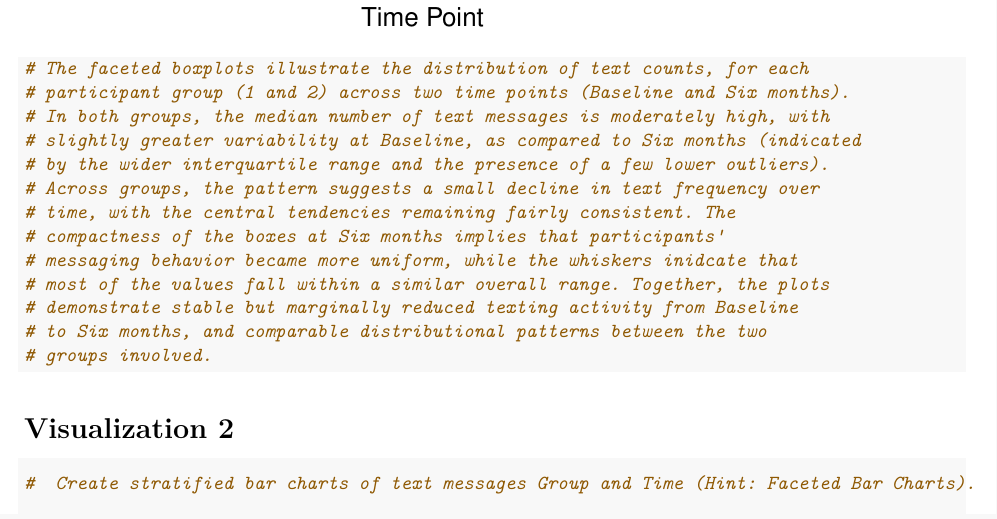
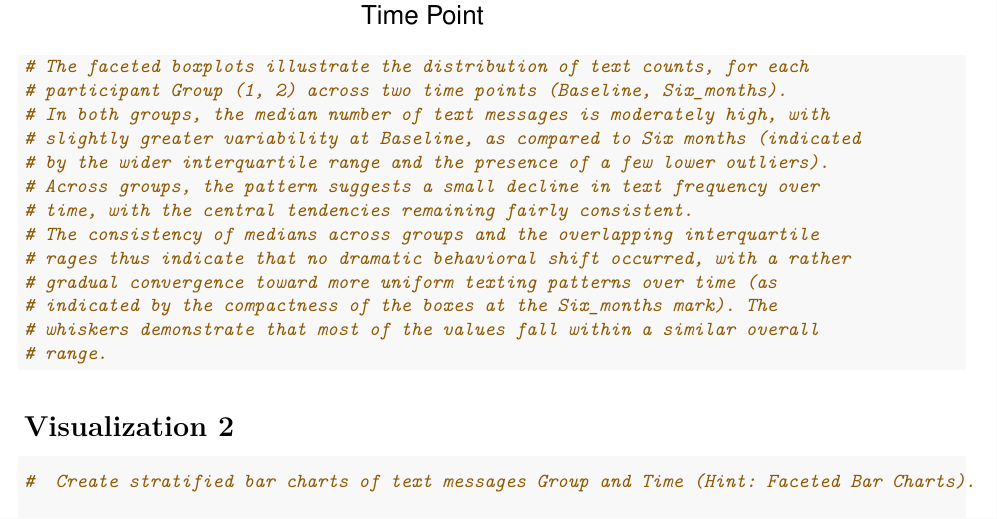
Before and after one commit to hippkap/BHDS.2010.Assignment.3, an R Markdown document (Assignment3_2.Rmd): part of page 3 of 5, cut so that both start at the same text. Rendered offline with R 4.5, knitr and Pandoc, then LaTeX, with nearby package versions.

Commit message:
Boxplot interpretation was tidied up. Once the summary stats are run and commented upon, I will include a separate, more streamlined conclusive-paragraph with numeric values added to the descriptions of the visuals.

````diff
--- a/Assignment3_2.Rmd
+++ b/Assignment3_2.Rmd
@@ -91,18 +91,19 @@ boxplot1 <- ggplot(text_long, aes(x = Time, y = TextMessages, fill = Time)) +
 print(boxplot1)
 
 # The faceted boxplots illustrate the distribution of text counts, for each
-# participant group (1 and 2) across two time points (Baseline and Six months).
+# participant Group (1, 2) across two time points (Baseline, Six_months).
 # In both groups, the median number of text messages is moderately high, with
 # slightly greater variability at Baseline, as compared to Six months (indicated
 # by the wider interquartile range and the presence of a few lower outliers).
 # Across groups, the pattern suggests a small decline in text frequency over
-# time, with the central tendencies remaining fairly consistent. The
-# compactness of the boxes at Six months implies that participants'
-# messaging behavior became more uniform, while the whiskers inidcate that
-# most of the values fall within a similar overall range. Together, the plots
-# demonstrate stable but marginally reduced texting activity from Baseline
-# to Six months, and comparable distributional patterns between the two
-# groups involved.
+# time, with the central tendencies remaining fairly consistent.
+# The consistency of medians across groups and the overlapping interquartile
+# rages thus indicate that no dramatic behavioral shift occurred, with a rather
+# gradual convergence toward more uniform texting patterns over time (as
+# indicated by the compactness of the boxes at the Six_months mark). The
+# whiskers demonstrate that most of the values fall within a similar overall
+# range.
+
 
 ```
 
````
